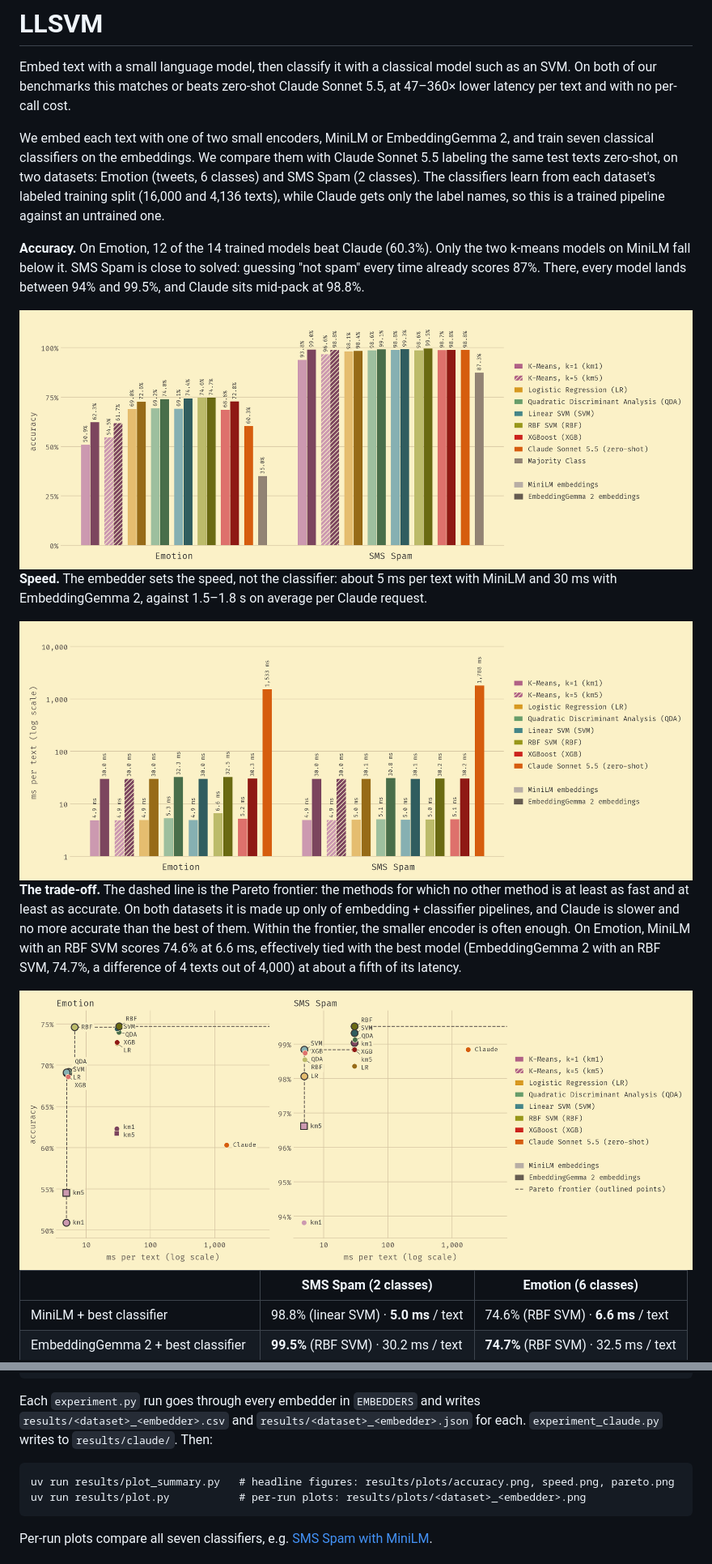
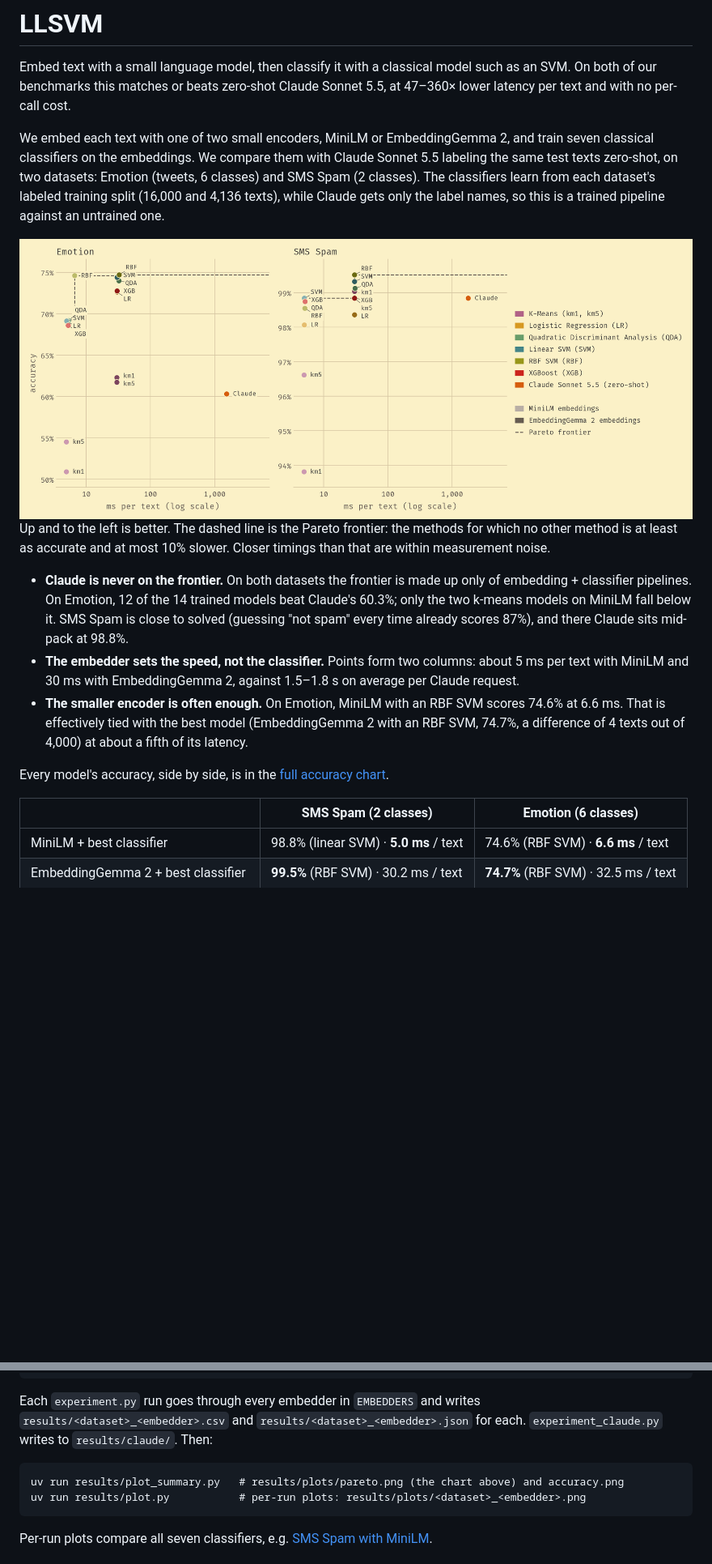
Before and after one commit to GersiD/LLSVM, a Markdown page: README.md, 2 parts joined by grey strips. Shown at 81% size. Rendered like a GitHub page; pictures changed too: results/plots/accuracy.png, results/plots/pareto.png, results/plots/speed.png (deleted); blank space fills up the shorter version.

```diff
--- a/README.md
+++ b/README.md
@@ -2,32 +2,24 @@
 
 Embed text with a small language model, then classify it with a classical model such as an SVM. On both of our benchmarks this matches or beats zero-shot Claude Sonnet 5.5, at 47–360× lower latency per text and with no per-call cost.
 
-<!-- TODO: add a three-bullet takeaway or a short "when to use this vs. an LLM API" guide here, above the figures.
+<!-- TODO: add a three-bullet takeaway or a short "when to use this vs. an LLM API" guide here, above the chart.
      e.g. stable labels + high volume + latency or privacy limits -> embeddings + classical classifier;
      no labeled data, categories that change often, or low volume -> prompt an LLM. -->
 
 We embed each text with one of two small encoders, MiniLM or EmbeddingGemma 2, and train seven classical classifiers on the embeddings. We compare them with Claude Sonnet 5.5 labeling the same test texts zero-shot, on two datasets: Emotion (tweets, 6 classes) and SMS Spam (2 classes). The classifiers learn from each dataset's labeled training split (16,000 and 4,136 texts), while Claude gets only the label names, so this is a trained pipeline against an untrained one.
 
-**Accuracy.** On Emotion, 12 of the 14 trained models beat Claude (60.3%). Only the two k-means models on MiniLM fall below it. SMS Spam is close to solved: guessing "not spam" every time already scores 87%. There, every model lands between 94% and 99.5%, and Claude sits mid-pack at 98.8%.
-
-<picture>
-  <source media="(prefers-color-scheme: dark)" srcset="results/plots/accuracy-dark.png">
-  <img alt="Test accuracy on Emotion and SMS Spam for every classifier on MiniLM and EmbeddingGemma 2 embeddings, zero-shot Claude Sonnet 5.5, and the majority class" src="results/plots/accuracy.png">
-</picture>
-
-**Speed.** The embedder sets the speed, not the classifier: about 5 ms per text with MiniLM and 30 ms with EmbeddingGemma 2, against 1.5–1.8 s on average per Claude request.
-
-<picture>
-  <source media="(prefers-color-scheme: dark)" srcset="results/plots/speed-dark.png">
-  <img alt="Time per text on a log scale for the same methods: about 5 ms with MiniLM, 30 ms with EmbeddingGemma 2, and 1.5-1.8 s for Claude" src="results/plots/speed.png">
-</picture>
-
-**The trade-off.** The dashed line is the Pareto frontier: the methods for which no other method is at least as fast and at least as accurate. On both datasets it is made up only of embedding + classifier pipelines, and Claude is slower and no more accurate than the best of them. Within the frontier, the smaller encoder is often enough. On Emotion, MiniLM with an RBF SVM scores 74.6% at 6.6 ms, effectively tied with the best model (EmbeddingGemma 2 with an RBF SVM, 74.7%, a difference of 4 texts out of 4,000) at about a fifth of its latency.
-
 <picture>
   <source media="(prefers-color-scheme: dark)" srcset="results/plots/pareto-dark.png">
   <img alt="Accuracy against time per text for every method on Emotion and SMS Spam, with the Pareto frontier; Claude is off the frontier on both" src="results/plots/pareto.png">
 </picture>
+
+Up and to the left is better. The dashed line is the Pareto frontier: the methods for which no other method is at least as accurate and at most 10% slower. Closer timings than that are within measurement noise.
+
+- **Claude is never on the frontier.** On both datasets the frontier is made up only of embedding + classifier pipelines. On Emotion, 12 of the 14 trained models beat Claude's 60.3%; only the two k-means models on MiniLM fall below it. SMS Spam is close to solved (guessing "not spam" every time already scores 87%), and there Claude sits mid-pack at 98.8%.
+- **The embedder sets the speed, not the classifier.** Points form two columns: about 5 ms per text with MiniLM and 30 ms with EmbeddingGemma 2, against 1.5–1.8 s on average per Claude request.
+- **The smaller encoder is often enough.** On Emotion, MiniLM with an RBF SVM scores 74.6% at 6.6 ms. That is effectively tied with the best model (EmbeddingGemma 2 with an RBF SVM, 74.7%, a difference of 4 texts out of 4,000) at about a fifth of its latency.
+
+Every model's accuracy, side by side, is in the [full accuracy chart](results/plots/accuracy.png).
 
 | | SMS Spam (2 classes) | Emotion (6 classes) |
 |---|---|---|
@@ -84,7 +76,7 @@ Through the API at list prices, the same zero-shot Claude Sonnet 5.5 call would
 
 Each `experiment.py` run goes through every embedder in `EMBEDDERS` and writes `results/<dataset>_<embedder>.csv` and `results/<dataset>_<embedder>.json` for each. `experiment_claude.py` writes to `results/claude/`. Then:
 
-    uv run results/plot_summary.py   # headline figures: results/plots/accuracy.png, speed.png, pareto.png
+    uv run results/plot_summary.py   # results/plots/pareto.png (the chart above) and accuracy.png
     uv run results/plot.py           # per-run plots: results/plots/<dataset>_<embedder>.png
 
 Per-run plots compare all seven classifiers, e.g. [SMS Spam with MiniLM](results/plots/sms_spam_minilm.png).
```
Also changed, not shown: other parts of README.md (+2 -2 lines), results/plots/accuracy-dark.png, results/plots/pareto-dark.png, results/plots/speed-dark.png (deleted), 4 other files.
